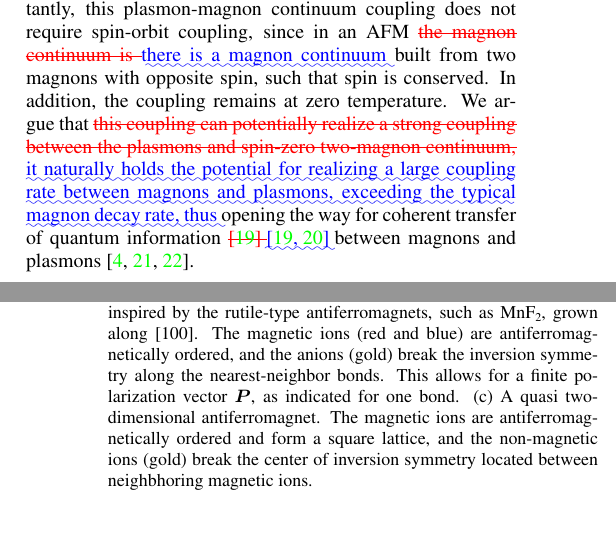
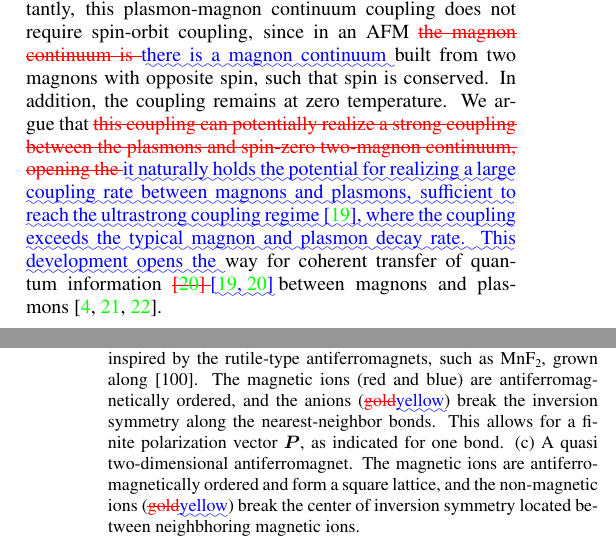
Before and after one commit to pgunnink/magnon-plasmon-lifetime, a LaTeX paper (papers/diff.tex): two parts of the columns of pages 1 and 2 of 12, joined at a grey line, cut so that both start at the same text. Compiled offline with pdfLaTeX; TikZ figures are drawn from their code, not taken from saved files.

Commit message:
paper edits

```diff
--- a/papers/diff.tex
+++ b/papers/diff.tex
@@ -176,7 +176,9 @@
 \cite{ghoshPlasmonmagnonInteractionsTwodimensional2023}}\hskip0pt%DIFAUXCMD
 , representing considerable challenges for quantum applications. Here, we tackle the question of coupling plasmons to magnons without spin-orbit coupling and at zero temperature}\DIFdelend \DIFaddbegin \DIFadd{interactions, and at zero temperature. If so, it could potentially exceed the intrinsic decay rate of the quasiparticles, offering a promising avenue for quantum technologies operating at ultralow temperatures. In this work, we provide an affirmative answer}\DIFaddend . We show that plasmons can also couple to the \emph{continuum} formed by antiferromagnetic (AFM) magnons. This coupling is enabled by the electric field of the plasmon that interacts with the microscopic electric polarization of the material and, in turn, with the magnetic order \cite{bolensTheoryElectronicMagnetoelectric2018}.
 	Importantly, this plasmon-magnon continuum coupling does not require spin-orbit coupling, since in an AFM \DIFdelbegin \DIFdel{the magnon continuum is }\DIFdelend \DIFaddbegin \DIFadd{there is a magnon continuum }\DIFaddend built from two magnons with opposite spin, such that spin is conserved.
-	In addition, the coupling remains at zero temperature. We argue that \DIFdelbegin \DIFdel{this coupling can potentially realize a strong coupling between the plasmons and spin-zero two-magnon continuum, }\DIFdelend \DIFaddbegin \DIFadd{it naturally holds the potential for realizing a large coupling rate between magnons and plasmons, exceeding the typical magnon decay rate, thus }\DIFaddend opening the way for coherent transfer of quantum information \DIFdelbegin \DIFdel{\mbox{%DIFAUXCMD
+	In addition, the coupling remains at zero temperature. We argue that \DIFdelbegin \DIFdel{this coupling can potentially realize a strong coupling between the plasmons and spin-zero two-magnon continuum, opening the }\DIFdelend \DIFaddbegin \DIFadd{it naturally holds the potential for realizing a large coupling rate between magnons and plasmons, sufficient to reach the ultrastrong coupling regime \mbox{%DIFAUXCMD
+\cite{friskkockumUltrastrongCouplingLight2019}}\hskip0pt%DIFAUXCMD
+, where the coupling exceeds the typical magnon and plasmon decay rate. This development opens the }\DIFaddend way for coherent transfer of quantum information \DIFdelbegin \DIFdel{\mbox{%DIFAUXCMD
 \cite{kurizkiQuantumTechnologiesHybrid2015} }\hskip0pt%DIFAUXCMD
 }\DIFdelend \DIFaddbegin \DIFadd{\mbox{%DIFAUXCMD
 \cite{kurizkiQuantumTechnologiesHybrid2015,friskkockumUltrastrongCouplingLight2019} }\hskip0pt%DIFAUXCMD
@@ -185,7 +187,7 @@
 	\begin{figure}[b]
 		\centering
 		\includegraphics[width=\columnwidth]{setup}
-		\caption{(a) The setup considered, where a two-dimensional electron gas (2DEG) is placed on top of a semi-infinite insulating antiferromagnet. The 2DEG supports gapless plasmons, and their electric field extends into the antiferromagnet, where they couple to the two-magnon continuum.  (b) A three-dimensional antiferromagnet inspired by the rutile-type antiferromagnets, such as \ch{MnF2}, grown along [100]. The magnetic ions (red and blue) are antiferromagnetically ordered, and the anions (gold) break the inversion symmetry along the nearest-neighbor bonds. This allows for a finite polarization vector $\bm P$, as indicated for one bond. (c) A quasi two-dimensional antiferromagnet. The magnetic ions  are antiferromagnetically ordered and form a square lattice, and the non-magnetic ions (gold) break the center of inversion symmetry located between neighbhoring magnetic ions.  \label{fig:setup}}
+		\caption{(a) The setup considered, where a two-dimensional electron gas (2DEG) is placed on top of a semi-infinite insulating antiferromagnet. The 2DEG supports gapless plasmons, and their electric field extends into the antiferromagnet, where they couple to the two-magnon continuum.  (b) A three-dimensional antiferromagnet inspired by the rutile-type antiferromagnets, such as \ch{MnF2}, grown along [100]. The magnetic ions (red and blue) are antiferromagnetically ordered, and the anions (\DIFdelbeginFL \DIFdelFL{gold}\DIFdelendFL \DIFaddbeginFL \DIFaddFL{yellow}\DIFaddendFL ) break the inversion symmetry along the nearest-neighbor bonds. This allows for a finite polarization vector $\bm P$, as indicated for one bond. (c) A quasi two-dimensional antiferromagnet. The magnetic ions  are antiferromagnetically ordered and form a square lattice, and the non-magnetic ions (\DIFdelbeginFL \DIFdelFL{gold}\DIFdelendFL \DIFaddbeginFL \DIFaddFL{yellow}\DIFaddendFL ) break the center of inversion symmetry located between neighbhoring magnetic ions.  \label{fig:setup}}
 	\end{figure}
 
 	To demonstrate this coupling, we consider plasmons in a two-dimensional electron gas (2DEG), placed on top of an antiferromagnetic crystal, as shown in \cref{fig:setup}. The plasmons generate an electric field \cite{ferreiraQuantizationGraphenePlasmons2020}, which extends into the insulating antiferromagnetic crystal and couples to the magnetic excitations.
```
Also changed, not shown: papers/cuprate.pdf, papers/diff.pdf, papers/rutile.pdf, papers/diff.tex (10 more changed lines).
